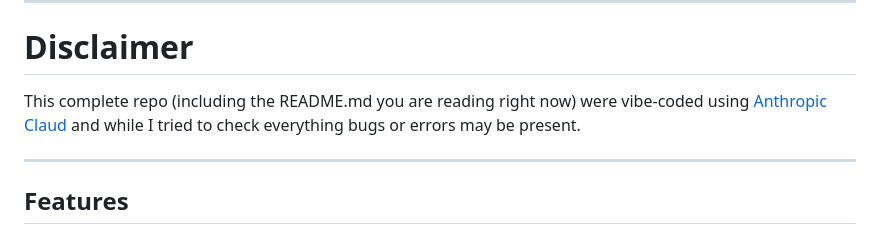
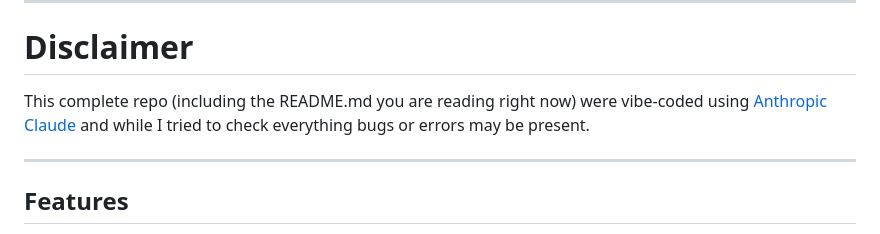
Before and after one commit to 0x0054/lingo2_answer_viewer, a Markdown page: README.md, the part around the change. Drawn GitHub-style.

Commit message:
Update README.md
Fixed spelling error

```diff
--- a/README.md
+++ b/README.md
@@ -6,7 +6,7 @@ A browser-based spoiler tool for [Lingo 2](https://store.steampowered.com/app/25
 
 # Disclaimer
 
-This complete repo (including the README.md you are reading right now) were vibe-coded using [Anthropic Claud](https://claude.ai/new) and while I tried to check everything bugs or errors may be present.
+This complete repo (including the README.md you are reading right now) were vibe-coded using [Anthropic Claude](https://claude.ai/new) and while I tried to check everything bugs or errors may be present.
 
 ---
 
```
